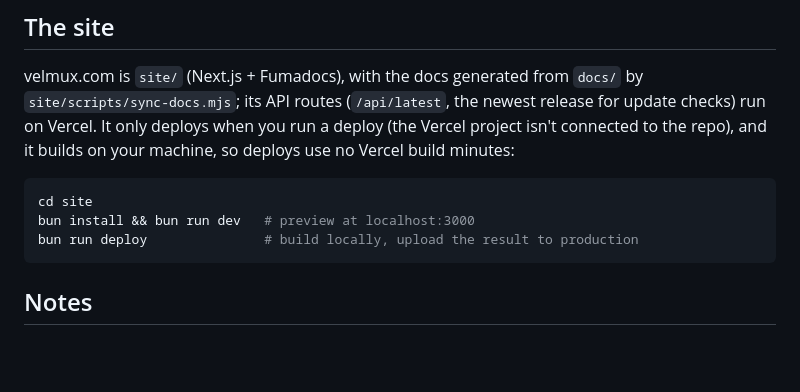
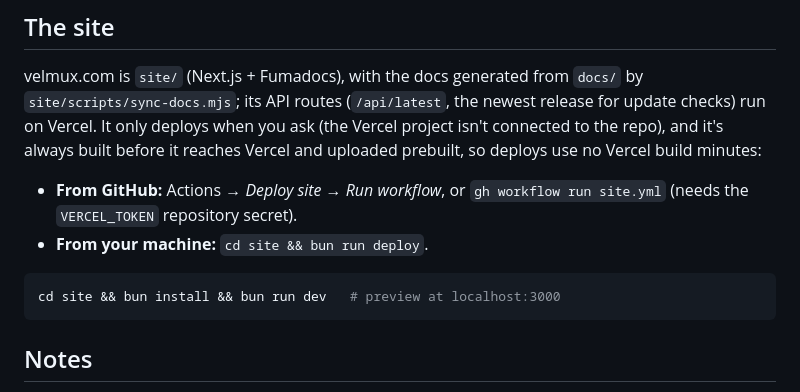
Before and after one commit to vincentvella/velmux, a Markdown page: CONTRIBUTING.md, the part around the change. Drawn GitHub-style; blank space fills up the shorter version.

Commit message:
CONTRIBUTING: deploying the site from GitHub Actions or locally
Co-Authored-By: Claude Opus 5.5 (1M context) <noreply@anthropic.com>

````diff
--- a/CONTRIBUTING.md
+++ b/CONTRIBUTING.md
@@ -80,14 +80,16 @@ formulas" workflow to do it now).
 
 velmux.com is `site/` (Next.js + Fumadocs), with the docs generated from
 `docs/` by `site/scripts/sync-docs.mjs`; its API routes (`/api/latest`, the
-newest release for update checks) run on Vercel. It only deploys when you run a deploy (the
-Vercel project isn't connected to the repo), and it builds on your machine, so
-deploys use no Vercel build minutes:
+newest release for update checks) run on Vercel. It only deploys when you ask
+(the Vercel project isn't connected to the repo), and it's always built before
+it reaches Vercel and uploaded prebuilt, so deploys use no Vercel build minutes:
+
+- **From GitHub:** Actions → *Deploy site* → *Run workflow*, or
+  `gh workflow run site.yml` (needs the `VERCEL_TOKEN` repository secret).
+- **From your machine:** `cd site && bun run deploy`.
 
 ```sh
-cd site
-bun install && bun run dev   # preview at localhost:3000
-bun run deploy               # build locally, upload the result to production
+cd site && bun install && bun run dev   # preview at localhost:3000
 ```
 
 ## Notes
````
